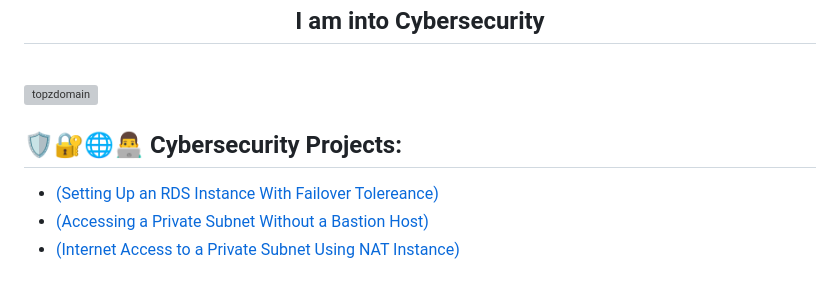
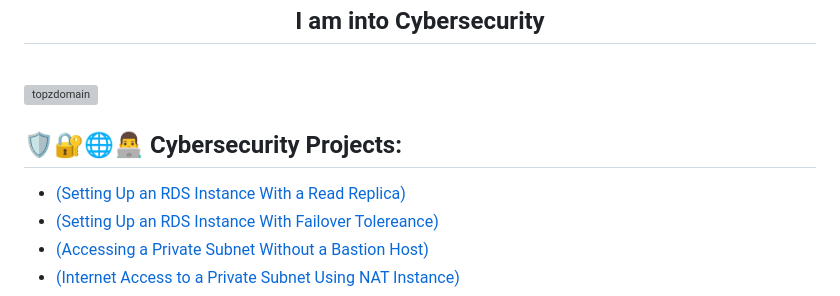
Before and after one commit to Topzdomain/Topzdomain, a Markdown page: README.md, the part around the change. Rendered like a GitHub page; grey boxes are pictures that could not be loaded.

Commit message:
Update README.md
setting up an RDS with read replica

```diff
--- a/README.md
+++ b/README.md
@@ -10,6 +10,7 @@
   <h2>🛡️🔐🌐👨‍💻 Cybersecurity Projects:</h2>
 </div>
 
+  - [(Setting Up an RDS Instance With a Read Replica)](https://github.com/Topzdomain/Setting-Up-an-RDS-Instance-With-Read-Replica)
   - [(Setting Up an RDS Instance With Failover Tolereance)](https://github.com/Topzdomain/Setting-Up-An-RDS-With-Failover-Tolerance)
   - [(Accessing a Private Subnet Without a Bastion Host)](https://github.com/Topzdomain/Accessing-a-Private-Subnet-Without-a-Bastion-Host)
   - [(Internet Access to a Private Subnet Using NAT Instance)](https://github.com/Topzdomain/Internet-Access-Through-NAT-Instance)
```
